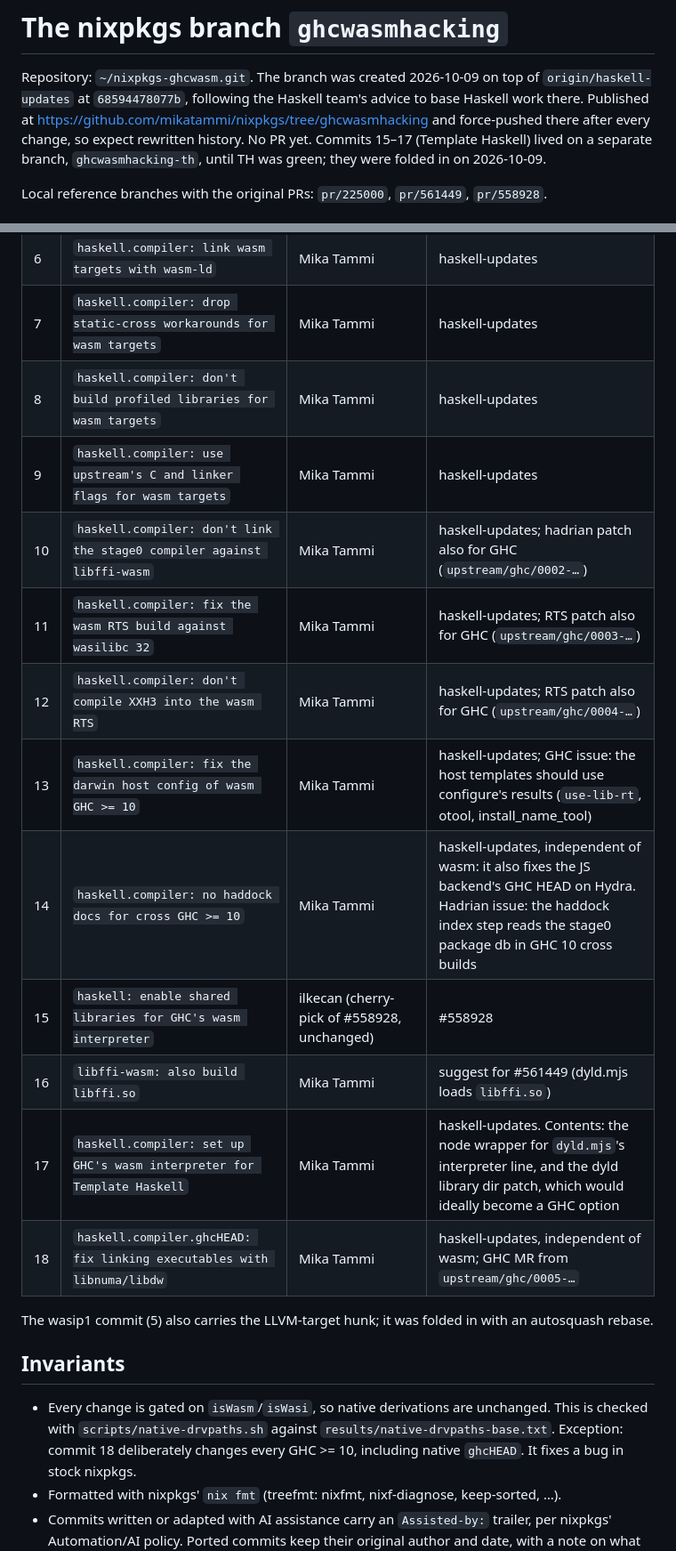
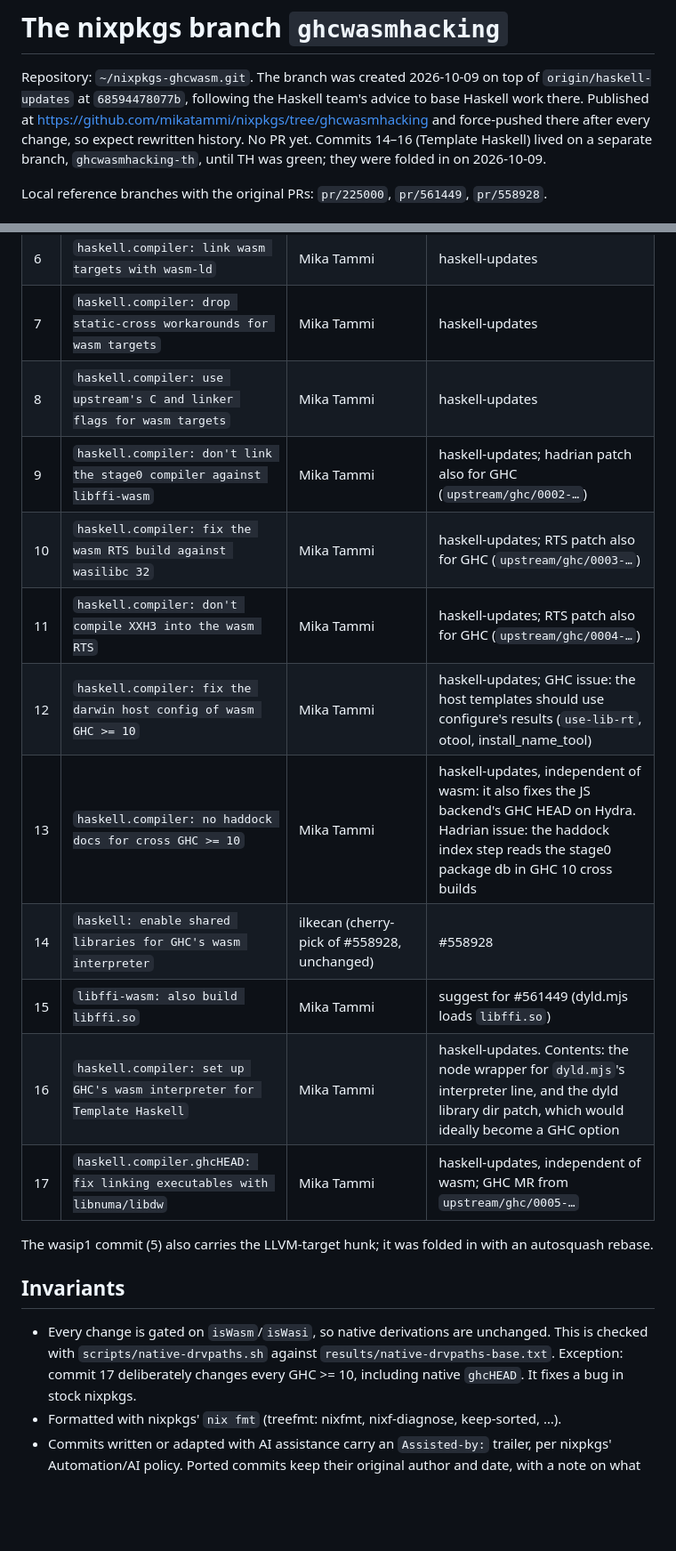
Before and after one commit to purefunsolutions/nix-ghc-wasm-flake, a Markdown page: docs/nixpkgs-branch.md, 2 parts joined by grey strips. Shown at 89% size. GitHub-like rendering; blank space fills up the shorter version.

Commit message:
docs: drop the no-profiling commit from the branch table
Assisted-by: Claude Code (Claude Opus 5.5)
Signed-off-by: Mika Tammi <mikatammi@gmail.com>

```diff
--- a/docs/nixpkgs-branch.md
+++ b/docs/nixpkgs-branch.md
@@ -3,7 +3,7 @@
 Repository: `~/nixpkgs-ghcwasm.git`. The branch was created 2026-10-09 on top of
 `origin/haskell-updates` at `68594478077b`, following the Haskell team's advice to base Haskell
 work there. Published at https://github.com/mikatammi/nixpkgs/tree/ghcwasmhacking and
-force-pushed there after every change, so expect rewritten history. No PR yet. Commits 15–17
+force-pushed there after every change, so expect rewritten history. No PR yet. Commits 14–16
 (Template Haskell) lived on a separate branch, `ghcwasmhacking-th`, until TH was green; they
 were folded in on 2026-10-09.
 
@@ -20,17 +20,16 @@ Local reference branches with the original PRs: `pr/225000`, `pr/561449`, `pr/55
 | 5 | `haskell.compiler: accept wasm32-*-wasip1 target triples` | Mika Tammi | haskell-updates; the patch also goes to GHC (`upstream/ghc/0001-…`) |
 | 6 | `haskell.compiler: link wasm targets with wasm-ld` | Mika Tammi | haskell-updates |
 | 7 | `haskell.compiler: drop static-cross workarounds for wasm targets` | Mika Tammi | haskell-updates |
-| 8 | `haskell.compiler: don't build profiled libraries for wasm targets` | Mika Tammi | haskell-updates |
-| 9 | `haskell.compiler: use upstream's C and linker flags for wasm targets` | Mika Tammi | haskell-updates |
-| 10 | `haskell.compiler: don't link the stage0 compiler against libffi-wasm` | Mika Tammi | haskell-updates; hadrian patch also for GHC (`upstream/ghc/0002-…`) |
-| 11 | `haskell.compiler: fix the wasm RTS build against wasilibc 32` | Mika Tammi | haskell-updates; RTS patch also for GHC (`upstream/ghc/0003-…`) |
-| 12 | `haskell.compiler: don't compile XXH3 into the wasm RTS` | Mika Tammi | haskell-updates; RTS patch also for GHC (`upstream/ghc/0004-…`) |
-| 13 | `haskell.compiler: fix the darwin host config of wasm GHC >= 10` | Mika Tammi | haskell-updates; GHC issue: the host templates should use configure's results (`use-lib-rt`, otool, install_name_tool) |
-| 14 | `haskell.compiler: no haddock docs for cross GHC >= 10` | Mika Tammi | haskell-updates, independent of wasm: it also fixes the JS backend's GHC HEAD on Hydra. Hadrian issue: the haddock index step reads the stage0 package db in GHC 10 cross builds |
-| 15 | `haskell: enable shared libraries for GHC's wasm interpreter` | ilkecan (cherry-pick of #558928, unchanged) | #558928 |
-| 16 | `libffi-wasm: also build libffi.so` | Mika Tammi | suggest for #561449 (dyld.mjs loads `libffi.so`) |
-| 17 | `haskell.compiler: set up GHC's wasm interpreter for Template Haskell` | Mika Tammi | haskell-updates. Contents: the node wrapper for `dyld.mjs`'s interpreter line, and the dyld library dir patch, which would ideally become a GHC option |
-| 18 | `haskell.compiler.ghcHEAD: fix linking executables with libnuma/libdw` | Mika Tammi | haskell-updates, independent of wasm; GHC MR from `upstream/ghc/0005-…` |
+| 8 | `haskell.compiler: use upstream's C and linker flags for wasm targets` | Mika Tammi | haskell-updates |
+| 9 | `haskell.compiler: don't link the stage0 compiler against libffi-wasm` | Mika Tammi | haskell-updates; hadrian patch also for GHC (`upstream/ghc/0002-…`) |
+| 10 | `haskell.compiler: fix the wasm RTS build against wasilibc 32` | Mika Tammi | haskell-updates; RTS patch also for GHC (`upstream/ghc/0003-…`) |
+| 11 | `haskell.compiler: don't compile XXH3 into the wasm RTS` | Mika Tammi | haskell-updates; RTS patch also for GHC (`upstream/ghc/0004-…`) |
+| 12 | `haskell.compiler: fix the darwin host config of wasm GHC >= 10` | Mika Tammi | haskell-updates; GHC issue: the host templates should use configure's results (`use-lib-rt`, otool, install_name_tool) |
+| 13 | `haskell.compiler: no haddock docs for cross GHC >= 10` | Mika Tammi | haskell-updates, independent of wasm: it also fixes the JS backend's GHC HEAD on Hydra. Hadrian issue: the haddock index step reads the stage0 package db in GHC 10 cross builds |
+| 14 | `haskell: enable shared libraries for GHC's wasm interpreter` | ilkecan (cherry-pick of #558928, unchanged) | #558928 |
+| 15 | `libffi-wasm: also build libffi.so` | Mika Tammi | suggest for #561449 (dyld.mjs loads `libffi.so`) |
+| 16 | `haskell.compiler: set up GHC's wasm interpreter for Template Haskell` | Mika Tammi | haskell-updates. Contents: the node wrapper for `dyld.mjs`'s interpreter line, and the dyld library dir patch, which would ideally become a GHC option |
+| 17 | `haskell.compiler.ghcHEAD: fix linking executables with libnuma/libdw` | Mika Tammi | haskell-updates, independent of wasm; GHC MR from `upstream/ghc/0005-…` |
 
 The wasip1 commit (5) also carries the LLVM-target hunk; it was folded in with an autosquash
 rebase.
@@ -39,7 +38,7 @@ rebase.
 
 - Every change is gated on `isWasm`/`isWasi`, so native derivations are unchanged. This is
   checked with `scripts/native-drvpaths.sh` against `results/native-drvpaths-base.txt`.
-  Exception: commit 18 deliberately changes every GHC >= 10, including native `ghcHEAD`. It
+  Exception: commit 17 deliberately changes every GHC >= 10, including native `ghcHEAD`. It
   fixes a bug in stock nixpkgs.
 - Formatted with nixpkgs' `nix fmt` (treefmt: nixfmt, nixf-diagnose, keep-sorted, …).
 - Commits written or adapted with AI assistance carry an `Assisted-by:` trailer, per nixpkgs'
```
